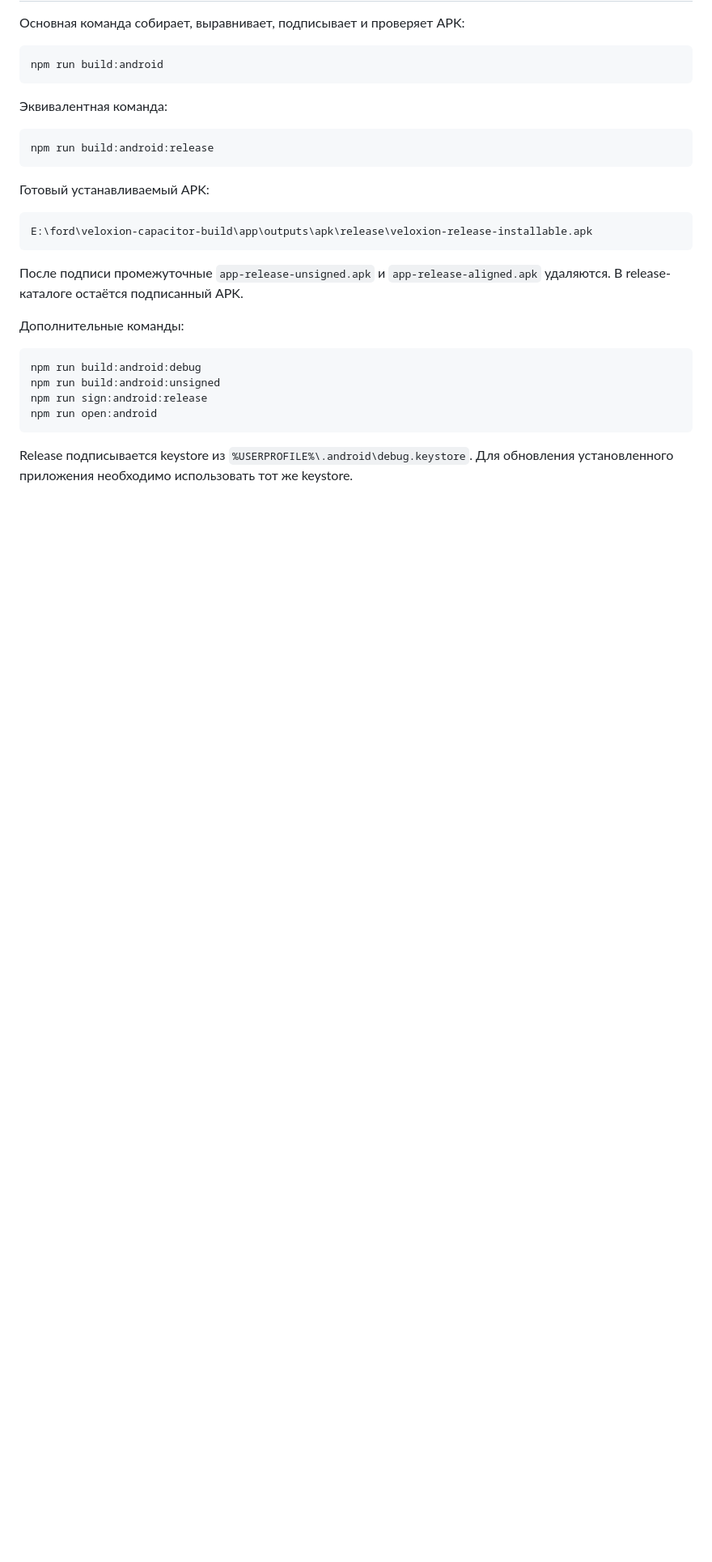
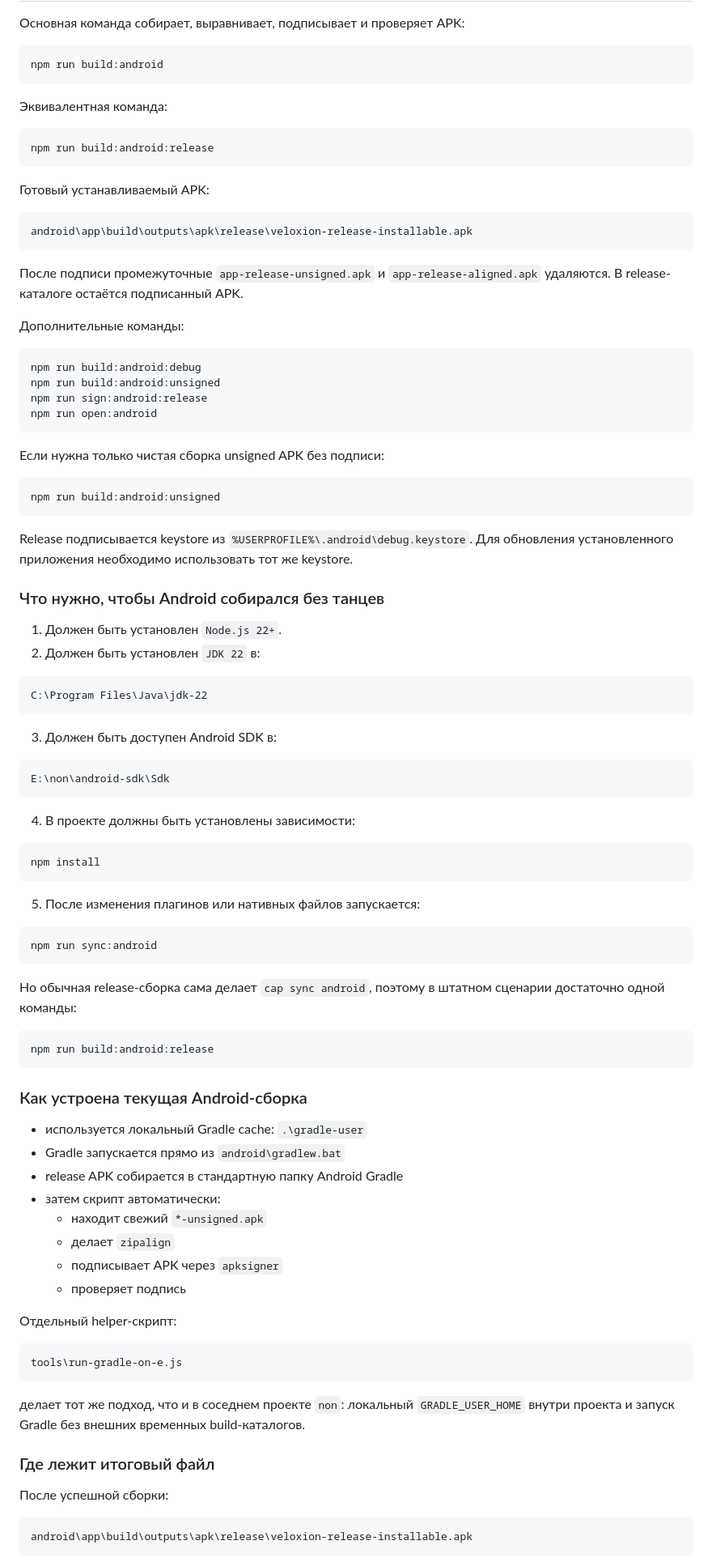
Before and after one commit to mkden/mkden-veloxion-capacito, a Markdown page: README.md, the part around one of its changes. Shown at 81% size. Drawn GitHub-style; blank space fills up the shorter version.

Commit message:
Document stable Android build flow

````diff
--- a/README.md
+++ b/README.md
@@ -202,7 +203,7 @@ npm run build:android:release
 Готовый устанавливаемый APK:
 
 ```text
-E:\ford\veloxion-capacitor-build\app\outputs\apk\release\veloxion-release-installable.apk
+android\app\build\outputs\apk\release\veloxion-release-installable.apk
 ```
 
 После подписи промежуточные `app-release-unsigned.apk` и
@@ -217,6 +218,75 @@ npm run sign:android:release
 npm run open:android
 ```
 
+Если нужна только чистая сборка unsigned APK без подписи:
+
+```powershell
+npm run build:android:unsigned
+```
+
 Release подписывается keystore из
 `%USERPROFILE%\.android\debug.keystore`. Для обновления установленного
 приложения необходимо использовать тот же keystore.
+
+### Что нужно, чтобы Android собирался без танцев
+
+1. Должен быть установлен `Node.js 22+`.
+2. Должен быть установлен `JDK 22` в:
+
+```text
+C:\Program Files\Java\jdk-22
+```
+
+3. Должен быть доступен Android SDK в:
+
+```text
+E:\non\android-sdk\Sdk
+```
+
+4. В проекте должны быть установлены зависимости:
+
+```powershell
+npm install
+```
+
+5. После изменения плагинов или нативных файлов запускается:
+
+```powershell
+npm run sync:android
+```
+
+Но обычная release-сборка сама делает `cap sync android`, поэтому в штатном
+сценарии достаточно одной команды:
+
+```powershell
+npm run build:android:release
+```
+
+### Как устроена текущая Android-сборка
+
+- используется локальный Gradle cache: `.\gradle-user`
+- Gradle запускается прямо из `android\gradlew.bat`
+- release APK собирается в стандартную папку Android Gradle
+- затем скрипт автоматически:
+  - находит свежий `*-unsigned.apk`
+  - делает `zipalign`
+  - подписывает APK через `apksigner`
+  - проверяет подпись
+
+Отдельный helper-скрипт:
+
+```text
+tools\run-gradle-on-e.js
+```
+
+делает тот же подход, что и в соседнем проекте `non`: локальный `GRADLE_USER_HOME`
+внутри проекта и запуск Gradle без внешних временных build-каталогов.
+
+### Где лежит итоговый файл
+
+После успешной сборки:
+
+```text
+android\app\build\outputs\apk\release\veloxion-release-installable.apk
+```
+
````
Also changed, not shown: other parts of README.md (+21 -4 lines).
